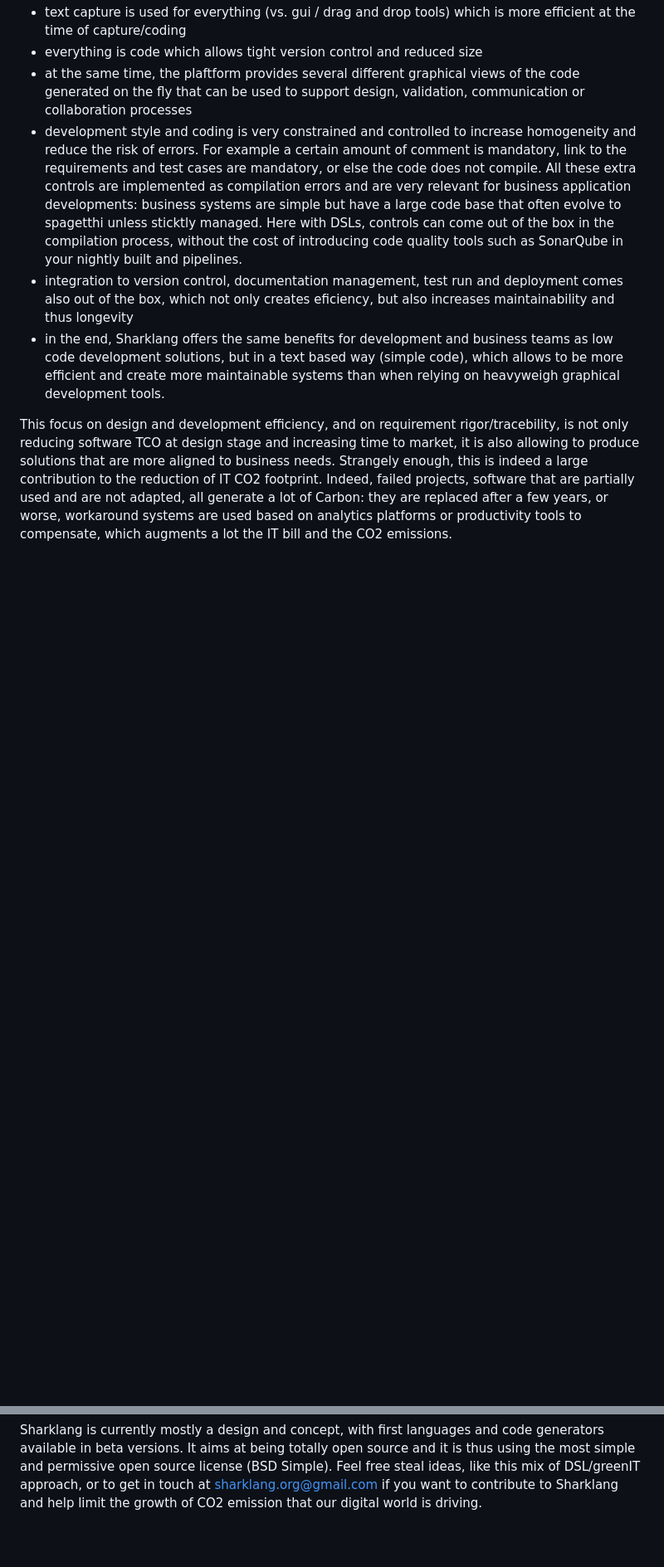
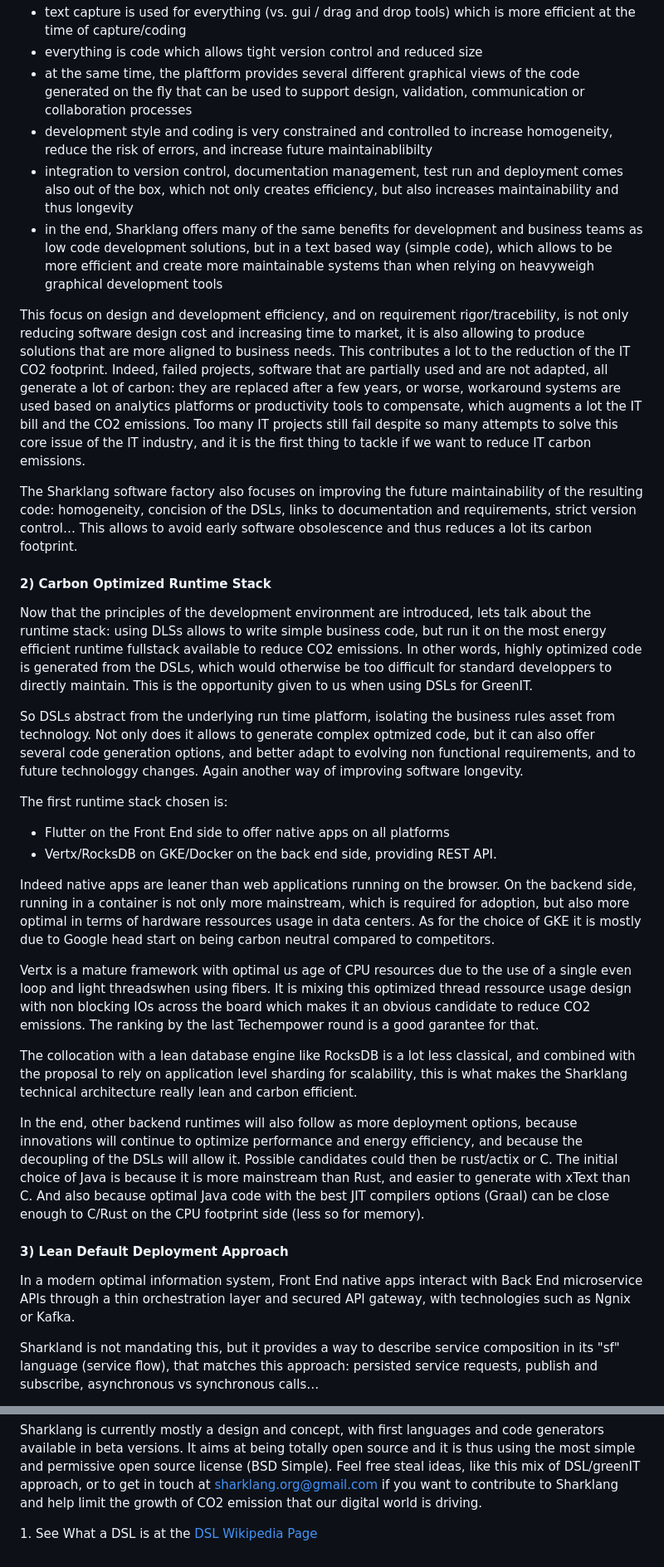
Before and after one commit to sharklang/sharklang, a Markdown page: README.md, 2 parts joined by grey strips. Shown: that part at 83% size. GitHub-like rendering; blank space fills up the shorter version.

```diff
--- a/README.md
+++ b/README.md
@@ -33,8 +40,36 @@ The DSLs are indeed focusing on being concise and adapted to the development of
 - text capture is used for everything (vs. gui / drag and drop tools) which is more efficient at the time of capture/coding
 - everything is code which allows tight version control and reduced size
 - at the same time, the plaftform provides several different graphical views of the code generated on the fly that can be used to support design, validation, communication or collaboration processes
-- development style and coding is very constrained and controlled to increase homogeneity and reduce the risk of errors. For example a certain amount of comment is mandatory, link to the requirements and test cases are mandatory, or else the code does not compile. All these extra controls are implemented as compilation errors and are very relevant for business application developments: business systems are simple but have a large code base that often evolve to spagetthi unless sticktly managed. Here with DSLs, controls can come out of the box in the compilation process, without the cost of introducing code quality tools such as SonarQube in your nightly built and pipelines.
-- integration to version control, documentation management, test run and deployment comes also out of the box, which not only creates eficiency, but also increases maintainability and thus longevity
-- in the end, Sharklang offers the same benefits for development and business teams as low code development solutions, but in a text based way (simple code), which allows to be more efficient and create more maintainable systems than when relying on heavyweigh graphical development tools.
+- development style and coding is very constrained and controlled to increase homogeneity, reduce the risk of errors, and increase future maintainablibilty
+- integration to version control, documentation management, test run and deployment comes also out of the box, which not only creates efficiency, but also increases maintainability and thus longevity
+- in the end, Sharklang offers many of the same benefits for development and business teams as low code development solutions, but in a text based way (simple code), which allows to be more efficient and create more maintainable systems than when relying on heavyweigh graphical development tools
 
-This focus on design and development efficiency, and on requirement rigor/tracebility, is not only reducing software TCO at design stage and increasing time to market, it is also allowing to produce solutions that are more aligned to business needs. Strangely enough, this is indeed a large contribution to the reduction of IT CO2 footprint. Indeed, failed projects, software that are partially used and are not adapted, all generate a lot of Carbon: they are replaced after a few years, or worse, workaround systems are used based on analytics platforms or productivity tools to compensate, which augments a lot the IT bill and the CO2 emissions.
+This focus on design and development efficiency, and on requirement rigor/tracebility, is not only reducing software design cost and increasing time to market, it is also allowing to produce solutions that are more aligned to business needs. This contributes a lot to the reduction of the IT CO2 footprint. Indeed, failed projects, software that are partially used and are not adapted, all generate a lot of carbon: they are replaced after a few years, or worse, workaround systems are used based on analytics platforms or productivity tools to compensate, which augments a lot the IT bill and the CO2 emissions. Too many IT projects still fail despite so many attempts to solve this core issue of the IT industry, and it is the first thing to tackle if we want to reduce IT carbon emissions.
+
+The Sharklang software factory also focuses on improving the future maintainability of the resulting code: homogeneity, concision of the DSLs, links to documentation and requirements, strict version control… This allows to avoid early software obsolescence and thus reduces a lot its carbon footprint.
+
+#### 2) Carbon Optimized Runtime Stack
+
+Now that the principles of the development environment are introduced, lets talk about the runtime stack: using DLSs allows to write simple business code, but run it on the most energy efficient runtime fullstack available to reduce CO2 emissions. In other words, highly optimized code is generated from the DSLs, which would otherwise be too difficult for standard developpers to directly maintain. This is the opportunity given to us when using DSLs for GreenIT.
+
+So DSLs abstract from the underlying run time platform, isolating the business rules asset from technology. Not only does it allows to generate complex optmized code, but it can also offer several code generation options, and better adapt to evolving non functional requirements, and to future technologgy changes. Again another way of improving software longevity.
+
+The first runtime stack chosen is:
+
+- Flutter on the Front End side to offer native apps on all platforms
+- Vertx/RocksDB on GKE/Docker on the back end side, providing REST API.
+
+Indeed native apps are leaner than web applications running on the browser. On the backend side, running in a container is not only more mainstream, which is required for adoption, but also more optimal in terms of hardware ressources usage in data centers. As for the choice of GKE it is mostly due to Google head start on being carbon neutral compared to competitors.
+
+Vertx is a mature framework with optimal us	age of CPU resources due to the use of a single even loop and light threadswhen using fibers. It is mixing this optimized thread ressource usage design with non blocking IOs across the board which makes it an obvious candidate to reduce CO2 emissions. The ranking by the last Techempower round is a good garantee for that.
+
+The collocation with a lean database engine like RocksDB is a lot less classical, and combined with the proposal to rely on application level sharding for scalability, this is what makes the Sharklang technical architecture really lean and carbon efficient.
+
+In the end, other backend runtimes will also follow as more deployment options, because innovations will continue to optimize performance and energy efficiency, and because the decoupling of the DSLs will allow it. Possible candidates could then be rust/actix or C. The initial choice of Java is because it is more mainstream than Rust, and easier to generate with xText than C. And also because optimal Java code with the best JIT compilers options (Graal) can be close enough to C/Rust on the CPU footprint side (less so for memory).
+
+#### 3) Lean Default Deployment Approach
+
+In a modern optimal information system, Front End native apps interact with Back End microservice APIs through a thin orchestration layer and secured API gateway, with technologies such as Ngnix or Kafka.
+
+Sharkland is not mandating this, but it provides a way to describe service composition in its "sf" language (service flow), that matches this approach: persisted service requests, publish and subscribe, asynchronous vs synchronous calls…
+
@@ -61,3 +93,6 @@ So using DSLs allows to hit several birds with the same stone:
 - this abstraction of business rules/code from runtime also allows to simply change the runtime as technology evolves in the long run, which allows to drastically augment software longevity, protect the business rules assets, and benefit from future innovations. Early software obsolescence is a key CO2 generation factor and is thus avoided.
 
 Sharklang is currently mostly a design and concept, with first languages and code generators available in beta versions. It aims at being totally open source and it is thus using the most simple and permissive open source license (BSD Simple). Feel free steal ideas, like this mix of DSL/greenIT approach, or to get in touch at sharklang.org@gmail.com if you want to contribute to Sharklang and help limit the growth of CO2 emission that our digital world is driving.
+
+
+<font size="6">1. See What a DSL is at the [DSL Wikipedia Page](https://en.wikipedia.org/wiki/Domain-specific_language)</font>
```
Also changed, not shown: other parts of README.md (+29 -25 lines), SyntaxAndControlsExamples.md (added, +1 -0 lines), img/ProfitableCarbonReduction.png (added).
